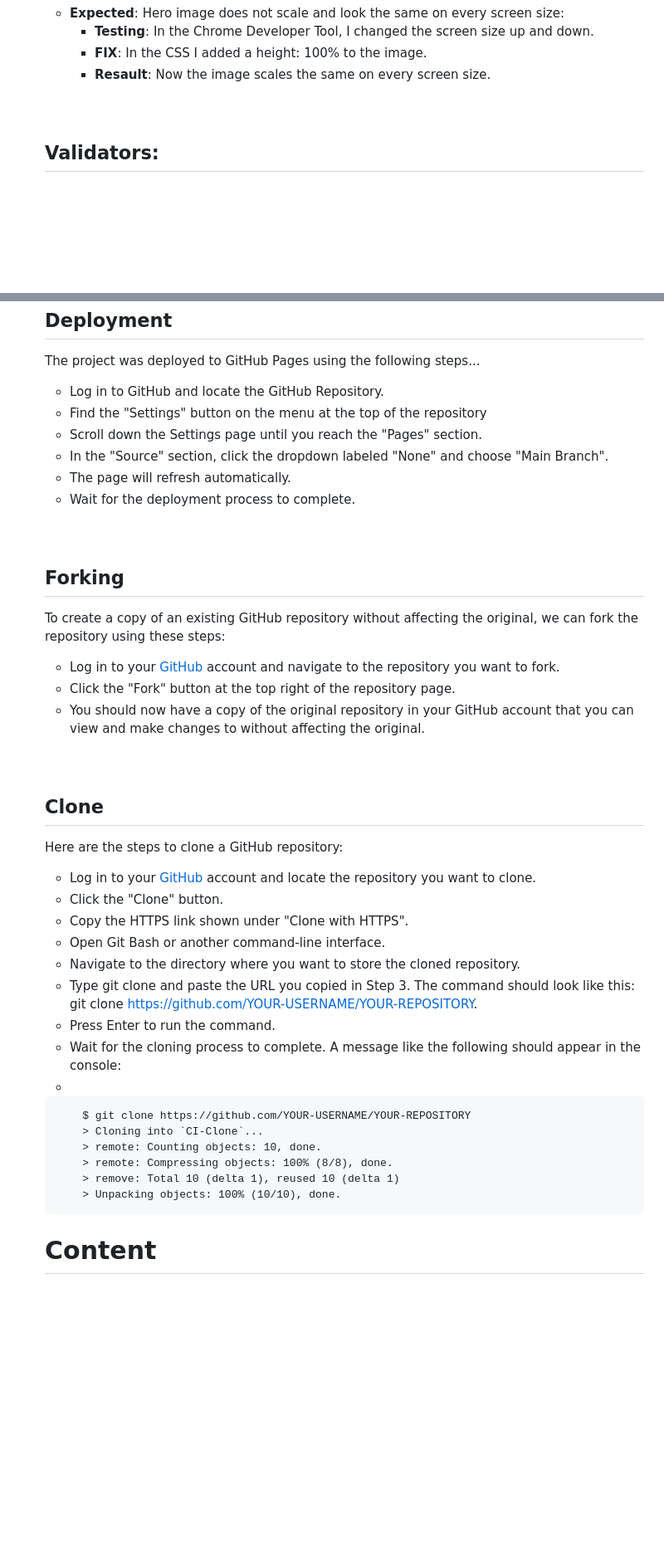
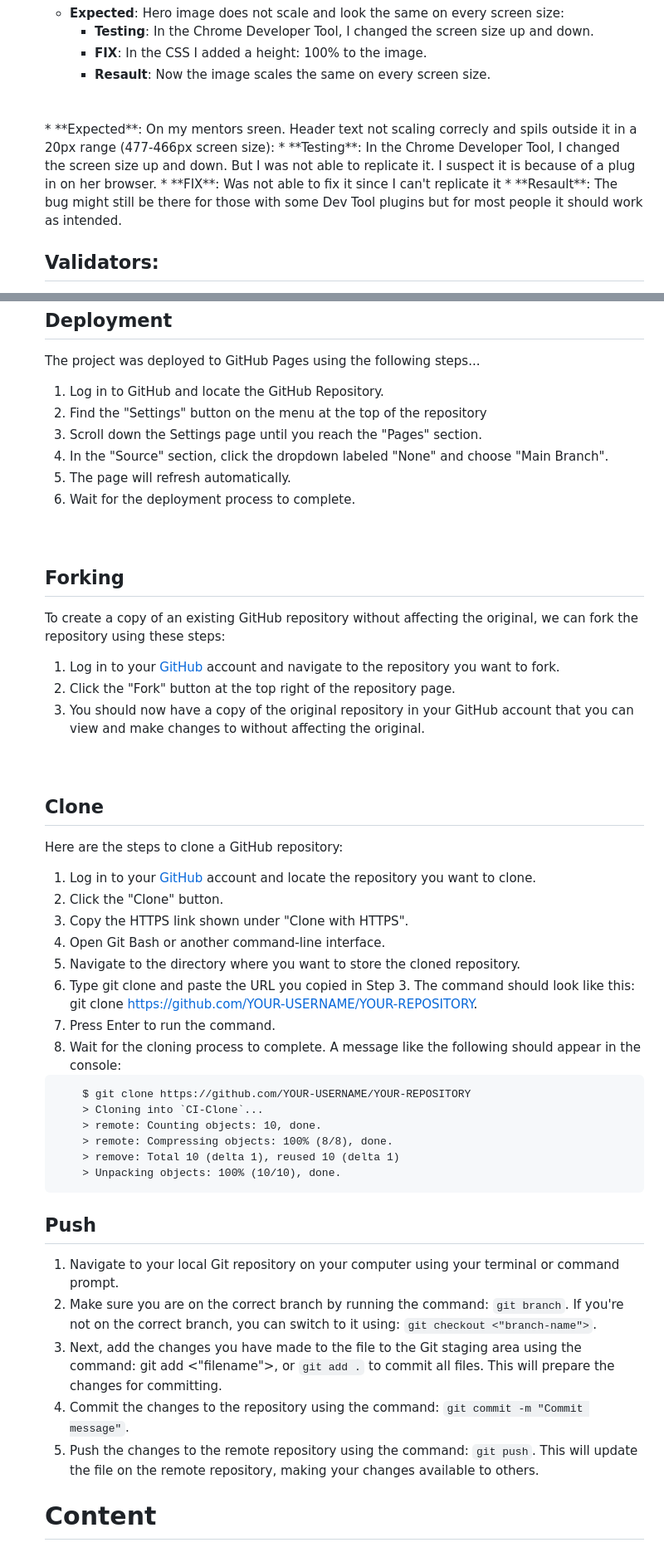
Before and after one commit to PatSvedberg/historical_stockholm, a Markdown page: README.md, 2 parts joined by grey strips. Shown at 83% size. Rendered like a GitHub page; blank space fills up the shorter version.

Commit message:
Add Push deployment to readme

````diff
--- a/README.md
+++ b/README.md
@@ -109,6 +110,10 @@
         * **Resault**: Now the image scales the same on every screen size.
     <br>
     <br>
+    * **Expected**: On my mentors sreen. Header text not scaling correcly and spils outside it in a 20px range (477-466px screen size):
+        * **Testing**: In the Chrome Developer Tool, I changed the screen size up and down. But I was not able to replicate it. I suspect it is because of a plug in on her browser.
+        * **FIX**: Was not able to fix it since I can't replicate it
+        * **Resault**: The bug might still be there for those with some Dev Tool plugins but for most people it should work as intended.
 
     ## Validators:
 
@@ -171,35 +176,35 @@
     ## Deployment
 
     The project was deployed to GitHub Pages using the following steps...
-    * Log in to GitHub and locate the GitHub Repository.
-    * Find the "Settings" button on the menu at the top of the repository
-    * Scroll down the Settings page until you reach the "Pages" section.
-    * In the "Source" section, click the dropdown labeled "None" and choose "Main Branch".
-    * The page will refresh automatically.
-    * Wait for the deployment process to complete.
+    1. Log in to GitHub and locate the GitHub Repository.
+    2. Find the "Settings" button on the menu at the top of the repository
+    3. Scroll down the Settings page until you reach the "Pages" section.
+    4. In the "Source" section, click the dropdown labeled "None" and choose "Main Branch".
+    5. The page will refresh automatically.
+    6. Wait for the deployment process to complete.
     <br>
     <br>
 
     ## Forking
 
     To create a copy of an existing GitHub repository without affecting the original, we can fork the repository using these steps:
-    * Log in to your [GitHub](https://github.com/) account and navigate to the repository you want to fork.
-    * Click the "Fork" button at the top right of the repository page.
-    * You should now have a copy of the original repository in your GitHub account that you can view and make changes to without affecting the original.
+    1. Log in to your [GitHub](https://github.com/) account and navigate to the repository you want to fork.
+    2. Click the "Fork" button at the top right of the repository page.
+    3. You should now have a copy of the original repository in your GitHub account that you can view and make changes to without affecting the original.
     <br>
     <br>
 
     ## Clone
     Here are the steps to clone a GitHub repository:
-    * Log in to your [GitHub](https://github.com/) account and locate the repository you want to clone.
-    * Click the "Clone" button.
-    * Copy the HTTPS link shown under "Clone with HTTPS".
-    * Open Git Bash or another command-line interface.
-    * Navigate to the directory where you want to store the cloned repository.
-    * Type git clone and paste the URL you copied in Step 3. The command should look like this: git clone https://github.com/YOUR-USERNAME/YOUR-REPOSITORY.
-    * Press Enter to run the command.
-    * Wait for the cloning process to complete. A message like the following should appear in the console:
-     *
+    1. Log in to your [GitHub](https://github.com/) account and locate the repository you want to clone.
+    2. Click the "Clone" button.
+    3. Copy the HTTPS link shown under "Clone with HTTPS".
+    4. Open Git Bash or another command-line interface.
+    5. Navigate to the directory where you want to store the cloned repository.
+    6. Type git clone and paste the URL you copied in Step 3. The command should look like this: git clone https://github.com/YOUR-USERNAME/YOUR-REPOSITORY.
+    7. Press Enter to run the command.
+    8. Wait for the cloning process to complete. A message like the following should appear in the console:
+
     ```
         $ git clone https://github.com/YOUR-USERNAME/YOUR-REPOSITORY
         > Cloning into `CI-Clone`...
@@ -208,6 +213,14 @@
         > remove: Total 10 (delta 1), reused 10 (delta 1)
         > Unpacking objects: 100% (10/10), done.
     ```
+
+    ## Push
+    1. Navigate to your local Git repository on your computer using your terminal or command prompt.
+    2. Make sure you are on the correct branch by running the command: `git branch`. If you're not on the correct branch, you can switch to it using: `git checkout <"branch-name">`.
+    3. Next, add the changes you have made to the file to the Git staging area using the command: git add <"filename">, or `git add .` to commit all files. This will prepare the changes for committing.
+    4. Commit the changes to the repository using the command: `git commit -m "Commit message"`.
+    5. Push the changes to the remote repository using the command: `git push`. This will update the file on the remote repository, making your changes available to others.
+
 
     # Content
     ## Media:
````
Also changed, not shown: other parts of README.md (+1 -0 lines).
